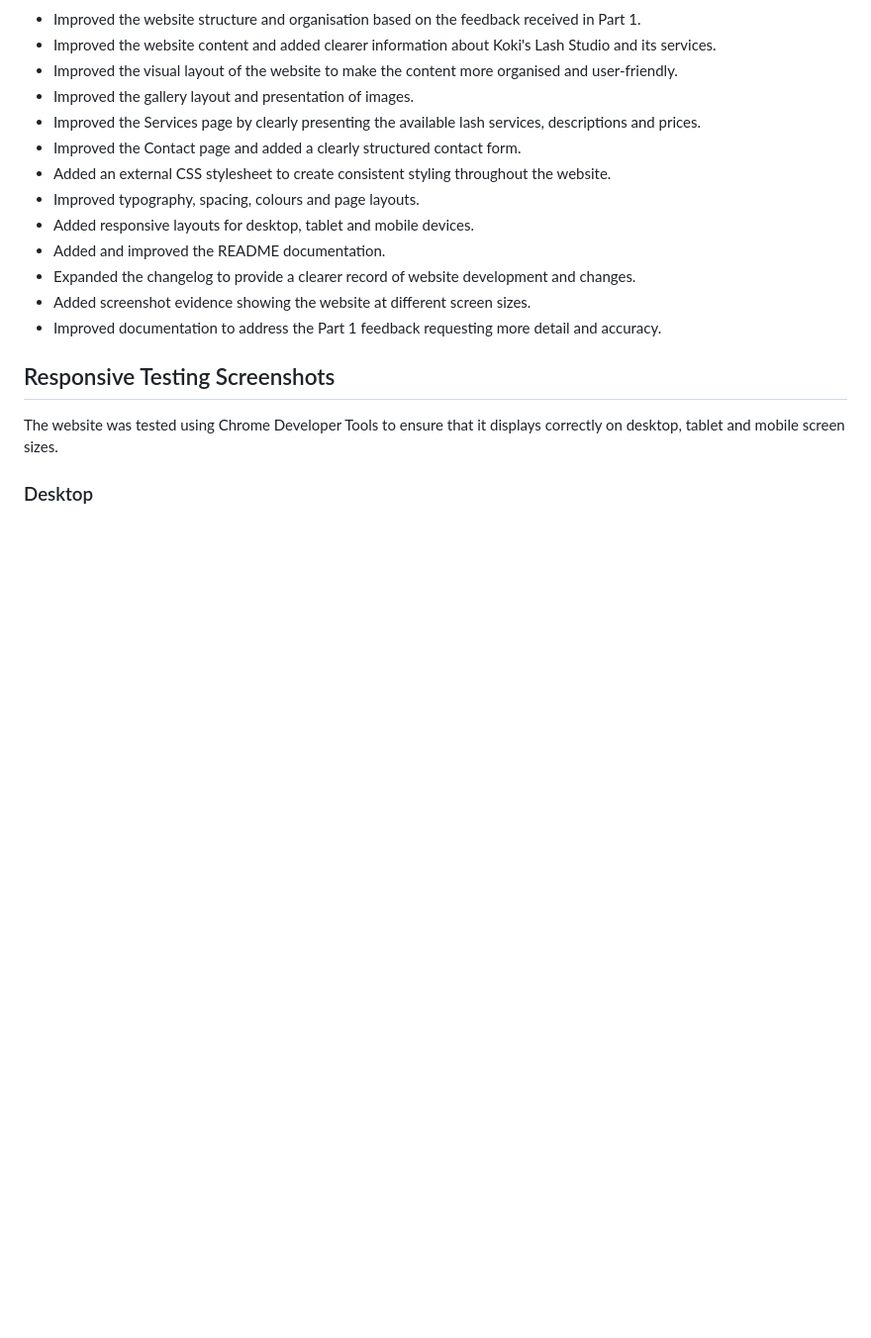
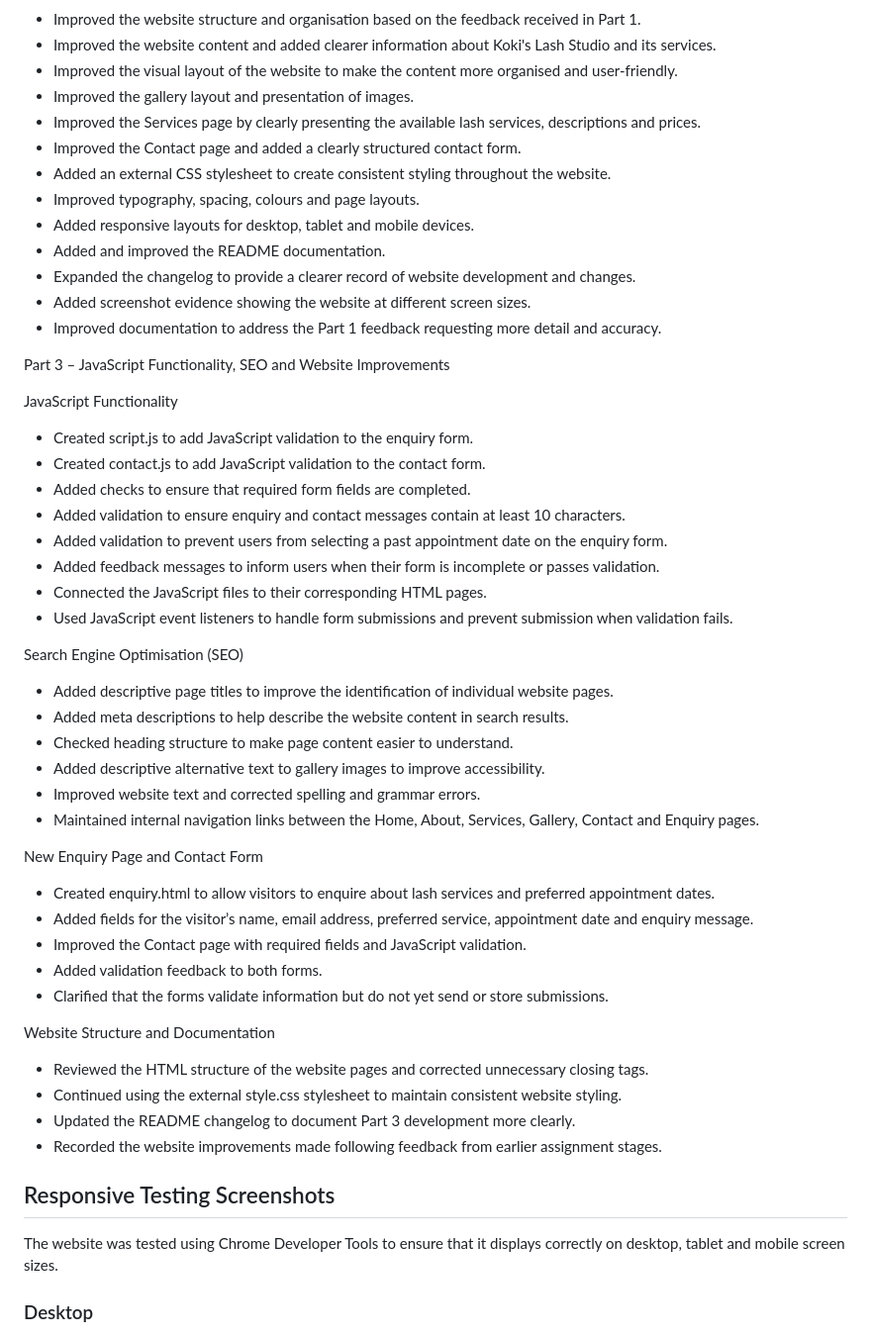
Before and after one commit to sekobelakoketso4-web/WEDE-POE-ST10487986, a Markdown page: README.md, the part around one of its changes. Shown at 99% size. Drawn GitHub-style; blank space fills up the shorter version.

Commit message:
Update README.md
Document Part 3 functionality, SEO and testing

```diff
--- a/README.md
+++ b/README.md
@@ -34,6 +34,45 @@
 - Added screenshot evidence showing the website at different screen sizes.
 - Improved documentation to address the Part 1 feedback requesting more detail and accuracy.
 
+
+Part 3 – JavaScript Functionality, SEO and Website Improvements
+
+JavaScript Functionality
+
+* Created script.js to add JavaScript validation to the enquiry form.
+* Created contact.js to add JavaScript validation to the contact form.
+* Added checks to ensure that required form fields are completed.
+* Added validation to ensure enquiry and contact messages contain at least 10 characters.
+* Added validation to prevent users from selecting a past appointment date on the enquiry form.
+* Added feedback messages to inform users when their form is incomplete or passes validation.
+* Connected the JavaScript files to their corresponding HTML pages.
+* Used JavaScript event listeners to handle form submissions and prevent submission when validation fails.
+
+Search Engine Optimisation (SEO)
+
+* Added descriptive page titles to improve the identification of individual website pages.
+* Added meta descriptions to help describe the website content in search results.
+* Checked heading structure to make page content easier to understand.
+* Added descriptive alternative text to gallery images to improve accessibility.
+* Improved website text and corrected spelling and grammar errors.
+* Maintained internal navigation links between the Home, About, Services, Gallery, Contact and Enquiry pages.
+
+New Enquiry Page and Contact Form
+
+* Created enquiry.html to allow visitors to enquire about lash services and preferred appointment dates.
+* Added fields for the visitor’s name, email address, preferred service, appointment date and enquiry message.
+* Improved the Contact page with required fields and JavaScript validation.
+* Added validation feedback to both forms.
+* Clarified that the forms validate information but do not yet send or store submissions.
+
+Website Structure and Documentation
+
+* Reviewed the HTML structure of the website pages and corrected unnecessary closing tags.
+* Continued using the external style.css stylesheet to maintain consistent website styling.
+* Updated the README changelog to document Part 3 development more clearly.
+* Recorded the website improvements made following feedback from earlier assignment stages.
+
+
 ## Responsive Testing Screenshots
 
 The website was tested using Chrome Developer Tools to ensure that it displays correctly on desktop, tablet and mobile screen sizes.
```
Also changed, not shown: other parts of README.md (+16 -0 lines).
